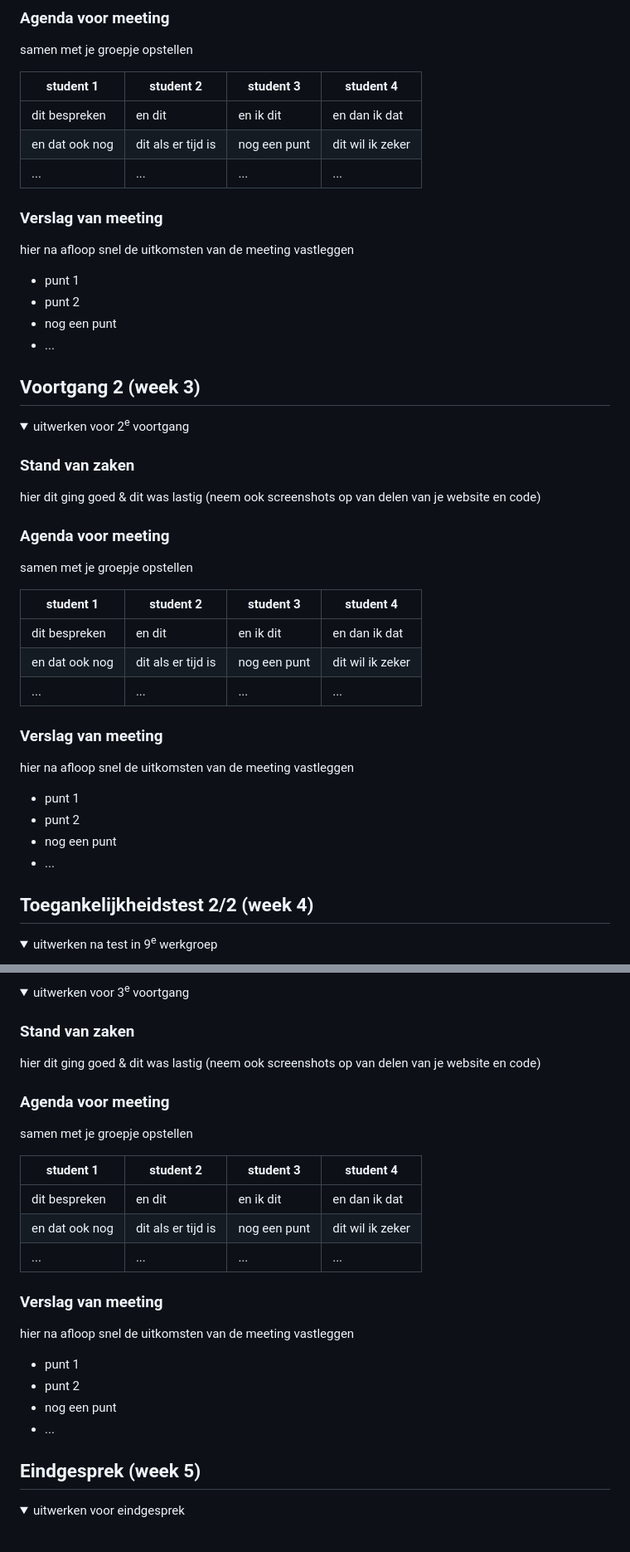
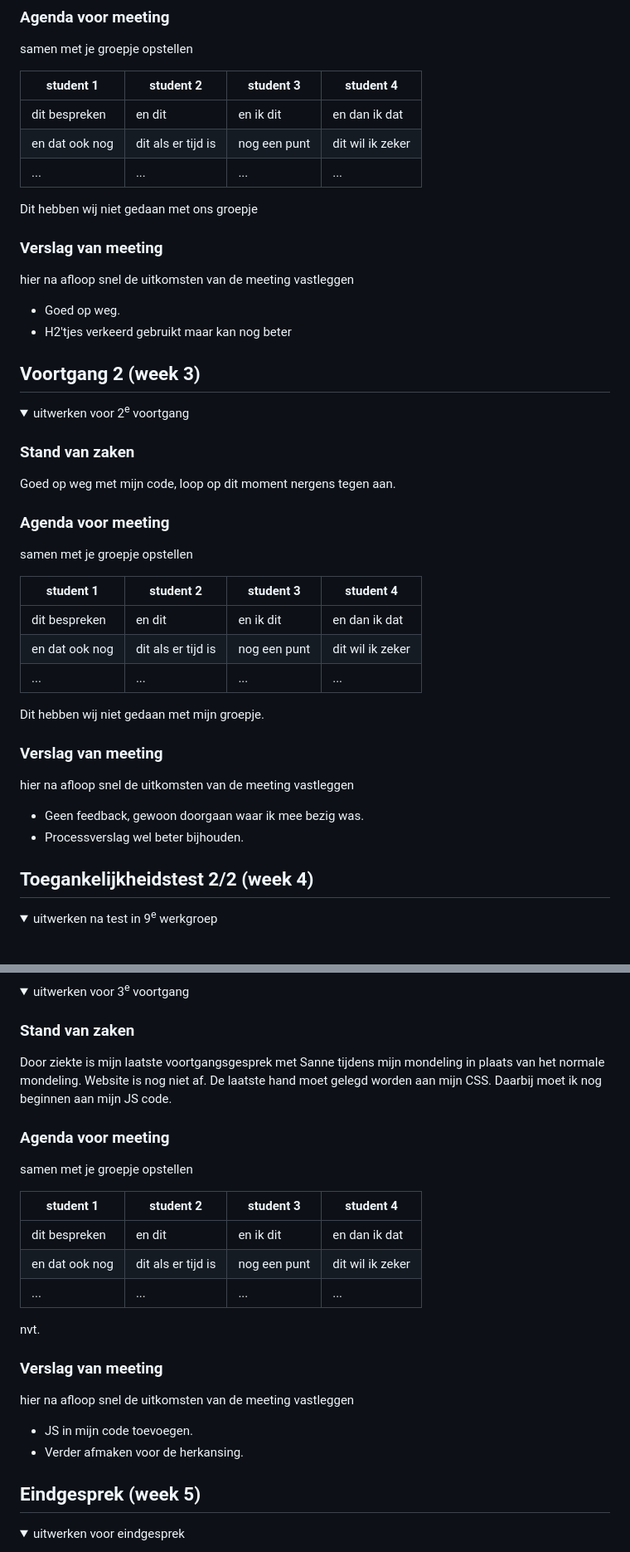
Before and after one commit to persijnvdjagt/fed, a Markdown page: README.md, 2 parts joined by grey strips. Shown: that part at 83% size. Drawn GitHub-style; folded sections open.

Commit message:
Revise meeting summaries and progress updates
Updated meeting notes and progress reports in README.

```diff
--- a/README.md
+++ b/README.md
@@ -104,14 +104,14 @@ samen met je groepje opstellen
 | en dat ook nog | dit als er tijd is | nog een punt | dit wil ik zeker |
 | ...            | ...                | ...          | ...              |
 
+Dit hebben wij niet gedaan met ons groepje
+
 ### Verslag van meeting
 
 hier na afloop snel de uitkomsten van de meeting vastleggen
 
-- punt 1
-- punt 2
-- nog een punt
-- ...
+- Goed op weg.
+- H2'tjes verkeerd gebruikt maar kan nog beter
 
 </details>
 
@@ -122,7 +122,7 @@ hier na afloop snel de uitkomsten van de meeting vastleggen
 
 ### Stand van zaken
 
-hier dit ging goed & dit was lastig (neem ook screenshots op van delen van je website en code)
+Goed op weg met mijn code, loop op dit moment nergens tegen aan.
 
 ### Agenda voor meeting
 
@@ -134,14 +134,14 @@ samen met je groepje opstellen
 | en dat ook nog | dit als er tijd is | nog een punt | dit wil ik zeker |
 | ...            | ...                | ...          | ...              |
 
+Dit hebben wij niet gedaan met mijn groepje.
+
 ### Verslag van meeting
 
 hier na afloop snel de uitkomsten van de meeting vastleggen
 
-- punt 1
-- punt 2
-- nog een punt
-- ...
+- Geen feedback, gewoon doorgaan waar ik mee bezig was.
+- Processverslag wel beter bijhouden.
 
 </details>
 
@@ -163,7 +163,7 @@ Lijst met je bevindingen die in de test naar voren kwamen (geef ook aan wat er v
 
 ### Stand van zaken
 
-hier dit ging goed & dit was lastig (neem ook screenshots op van delen van je website en code)
+Door ziekte is mijn laatste voortgangsgesprek met Sanne tijdens mijn mondeling in plaats van het normale mondeling. Website is nog niet af. De laatste hand moet gelegd worden aan mijn CSS. Daarbij moet ik nog beginnen aan mijn JS code.
 
 ### Agenda voor meeting
 
@@ -175,14 +175,14 @@ samen met je groepje opstellen
 | en dat ook nog | dit als er tijd is | nog een punt | dit wil ik zeker |
 | ...            | ...                | ...          | ...              |
 
+nvt.
+
 ### Verslag van meeting
 
 hier na afloop snel de uitkomsten van de meeting vastleggen
 
-- punt 1
-- punt 2
-- nog een punt
-- ...
+- JS in mijn code toevoegen.
+- Verder afmaken voor de herkansing.
 
 </details>
 
```
